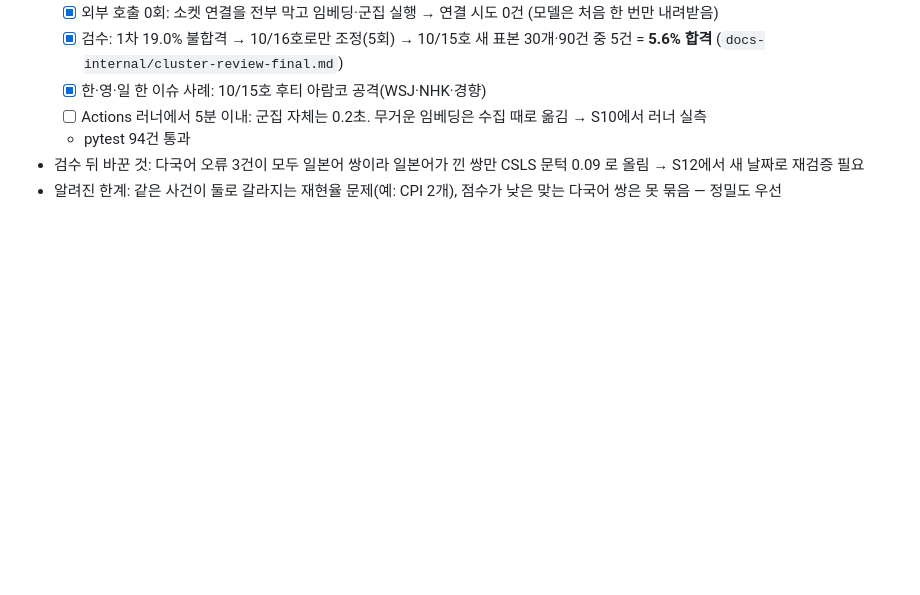
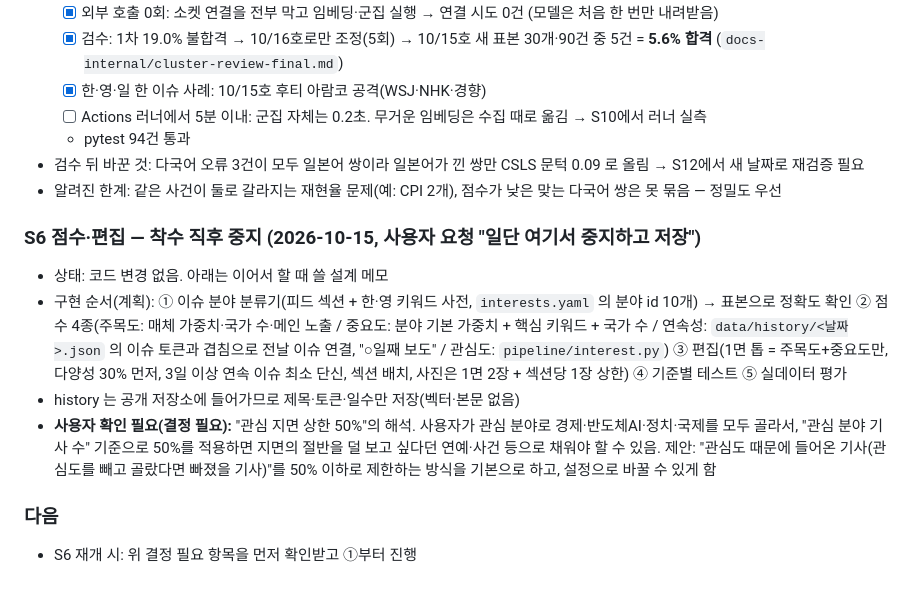
Before and after one commit to js87ahnx-droid/newspaper, a Markdown page: claude-progress.md, the part around the change. Rendered like a GitHub page; blank space fills up the shorter version.

Commit message:
S6 착수 직후 중지: 진행 기록에 설계 메모와 결정 필요 항목 저장
Co-Authored-By: Claude Opus 5.5 <noreply@anthropic.com>

```diff
--- a/claude-progress.md
+++ b/claude-progress.md
@@ -90,3 +90,12 @@
   - pytest 94건 통과
 - 검수 뒤 바꾼 것: 다국어 오류 3건이 모두 일본어 쌍이라 일본어가 낀 쌍만 CSLS 문턱 0.09 로 올림 → S12에서 새 날짜로 재검증 필요
 - 알려진 한계: 같은 사건이 둘로 갈라지는 재현율 문제(예: CPI 2개), 점수가 낮은 맞는 다국어 쌍은 못 묶음 — 정밀도 우선
+
+### S6 점수·편집 — 착수 직후 중지 (2026-10-15, 사용자 요청 "일단 여기서 중지하고 저장")
+- 상태: 코드 변경 없음. 아래는 이어서 할 때 쓸 설계 메모
+- 구현 순서(계획): ① 이슈 분야 분류기(피드 섹션 + 한·영 키워드 사전, `interests.yaml` 의 분야 id 10개) → 표본으로 정확도 확인 ② 점수 4종(주목도: 매체 가중치·국가 수·메인 노출 / 중요도: 분야 기본 가중치 + 핵심 키워드 + 국가 수 / 연속성: `data/history/<날짜>.json` 의 이슈 토큰과 겹침으로 전날 이슈 연결, "○일째 보도" / 관심도: `pipeline/interest.py`) ③ 편집(1면 톱 = 주목도+중요도만, 다양성 30% 먼저, 3일 이상 연속 이슈 최소 단신, 섹션 배치, 사진은 1면 2장 + 섹션당 1장 상한) ④ 기준별 테스트 ⑤ 실데이터 평가
+- history 는 공개 저장소에 들어가므로 제목·토큰·일수만 저장(벡터·본문 없음)
+- **사용자 확인 필요(결정 필요):** "관심 지면 상한 50%"의 해석. 사용자가 관심 분야로 경제·반도체AI·정치·국제를 모두 골라서, "관심 분야 기사 수" 기준으로 50%를 적용하면 지면의 절반을 덜 보고 싶다던 연예·사건 등으로 채워야 할 수 있음. 제안: "관심도 때문에 들어온 기사(관심도를 빼고 골랐다면 빠졌을 기사)"를 50% 이하로 제한하는 방식을 기본으로 하고, 설정으로 바꿀 수 있게 함
+
+### 다음
+- S6 재개 시: 위 결정 필요 항목을 먼저 확인받고 ①부터 진행
```
